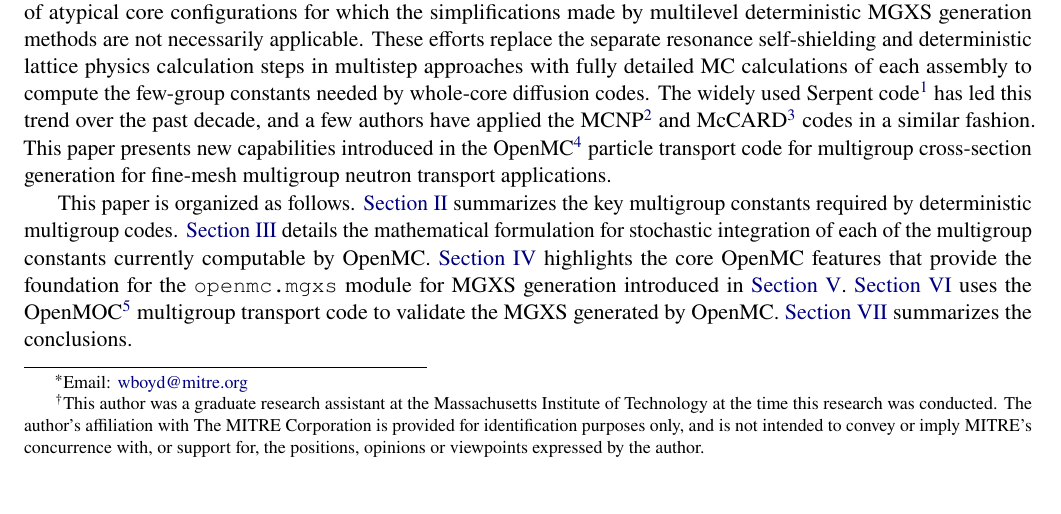
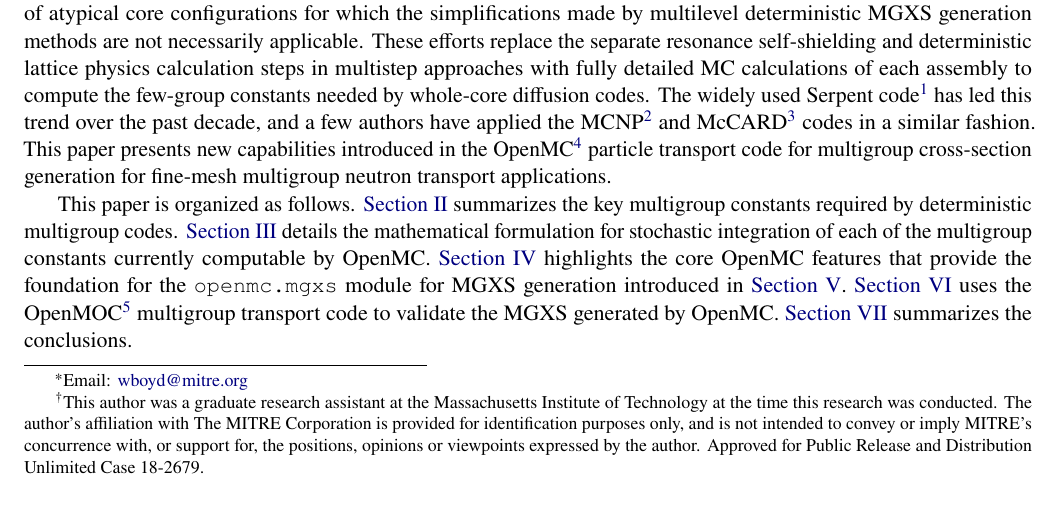
Before and after one commit to wbinventor/OpenMC-MGXS, a LaTeX document (main.tex): part of page 1 of 19, cut so that both start at the same text. Compiled offline with pdfLaTeX.

Commit message:
Added MITRE approval for release and distribution

```diff
--- a/main.tex
+++ b/main.tex
@@ -54,7 +54,7 @@
 
 \title{Multigroup Cross-Section Generation with the OpenMC Monte Carlo Particle Transport Code}
 
-\author[a]{William Boyd\footnote{Email: \href{mailto:wboyd@mitre.org}{wboyd@mitre.org}}\footnote{This author was a graduate research assistant at the Massachusetts Institute of Technology at the time this research was conducted. The author's affiliation with The MITRE Corporation is provided for identification purposes only, and is not intended to convey or imply MITRE's concurrence with, or support for, the positions, opinions or viewpoints expressed by the author.}}
+\author[a]{William Boyd\footnote{Email: \href{mailto:wboyd@mitre.org}{wboyd@mitre.org}}\footnote{This author was a graduate research assistant at the Massachusetts Institute of Technology at the time this research was conducted. The author's affiliation with The MITRE Corporation is provided for identification purposes only, and is not intended to convey or imply MITRE's concurrence with, or support for, the positions, opinions or viewpoints expressed by the author. Approved for Public Release and Distribution Unlimited Case 18-2679.}}
 \author[b]{Adam Nelson}
 \author[c]{Paul K. Romano}
 \author[d]{Samuel Shaner}
```
